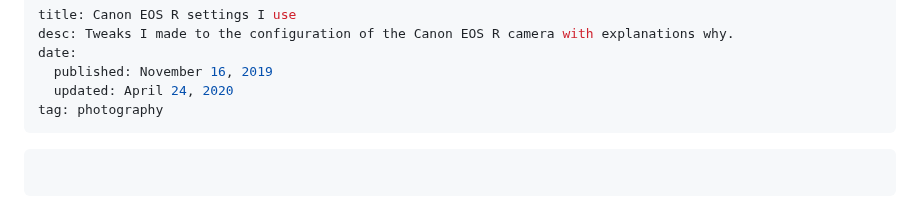
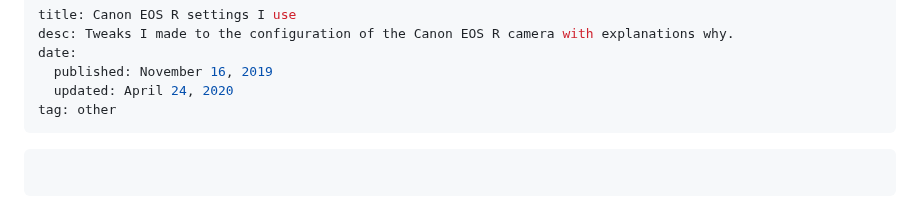
Before and after one commit to mrkkrp/markkarpov.com, a Markdown page: post/canon-eos-r-settings.md, the part around the change. Rendered like a GitHub page.

Commit message:
Remove the photography tag

````diff
--- a/post/canon-eos-r-settings.md
+++ b/post/canon-eos-r-settings.md
@@ -4,7 +4,7 @@ desc: Tweaks I made to the configuration of the Canon EOS R camera with explanat
 date:
   published: November 16, 2019
   updated: April 24, 2020
-tag: photography
+tag: other
 ---
 
 ```toc
````
Also changed, not shown: post/digital-photography-workflow.md (+1 -1 lines), post/exposure.md (+1 -1 lines).
